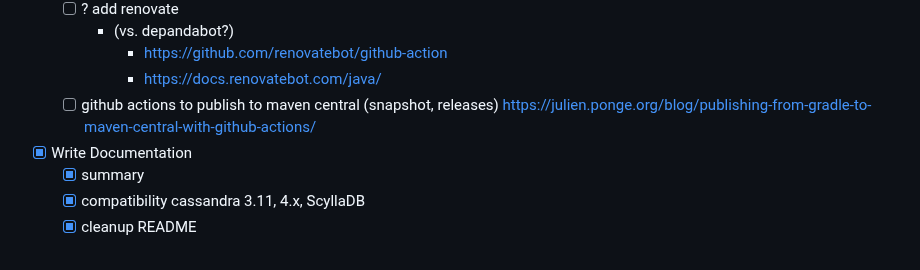
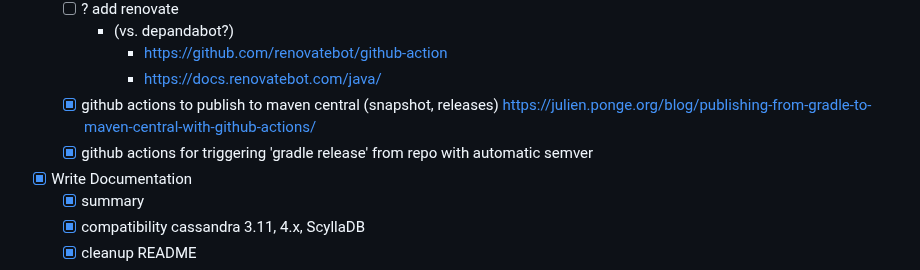
Before and after one commit to thriving-dev/kafka-streams-cassandra-state-store, a Markdown page: README.md, the part around the change. Rendered like a GitHub page.

Commit message:
chore: preparing 0.7.3 release (CHANGELOG, README)

```diff
--- a/README.md
+++ b/README.md
@@ -472,7 +472,8 @@ Integration tests can be run separately via
     - (vs. depandabot?)
       - https://github.com/renovatebot/github-action
       - https://docs.renovatebot.com/java/
-  - [ ] github actions to publish to maven central (snapshot, releases) https://julien.ponge.org/blog/publishing-from-gradle-to-maven-central-with-github-actions/
+  - [x] github actions to publish to maven central (snapshot, releases) https://julien.ponge.org/blog/publishing-from-gradle-to-maven-central-with-github-actions/
+  - [x] github actions for triggering 'gradle release' from repo with automatic semver
 - [x] Write Documentation
   - [x] summary
   - [x] compatibility cassandra 3.11, 4.x, ScyllaDB
```
Also changed, not shown: CHANGELOG.md (+8 -0 lines).
